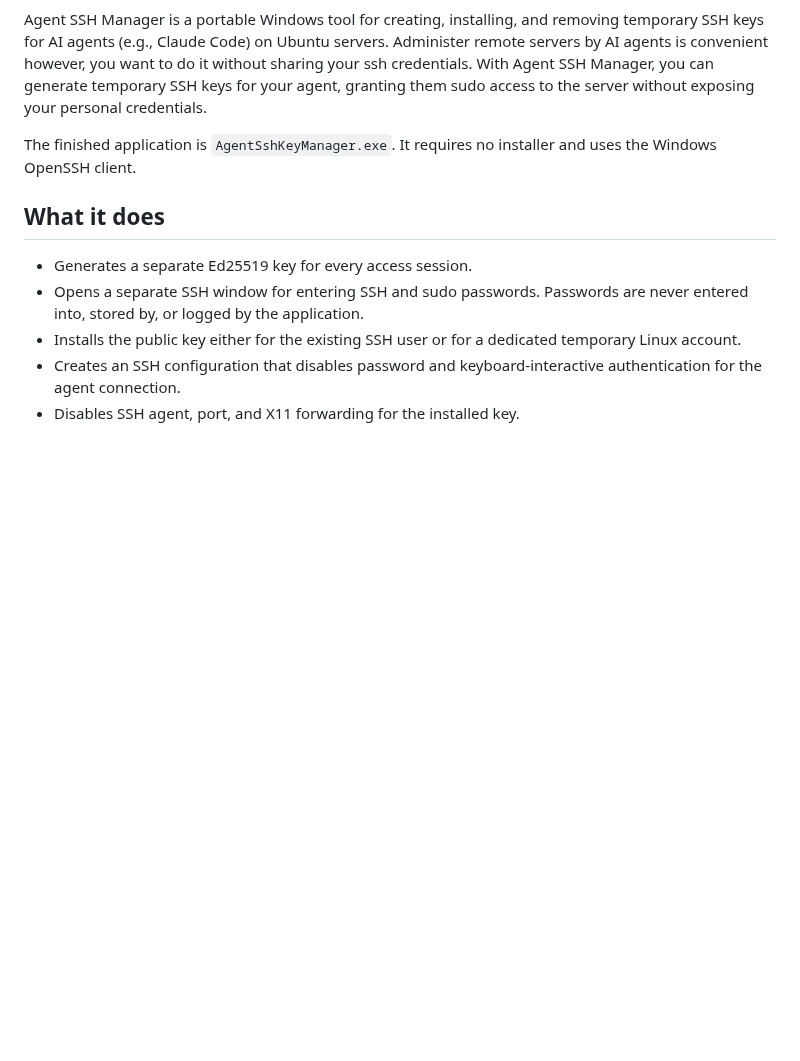
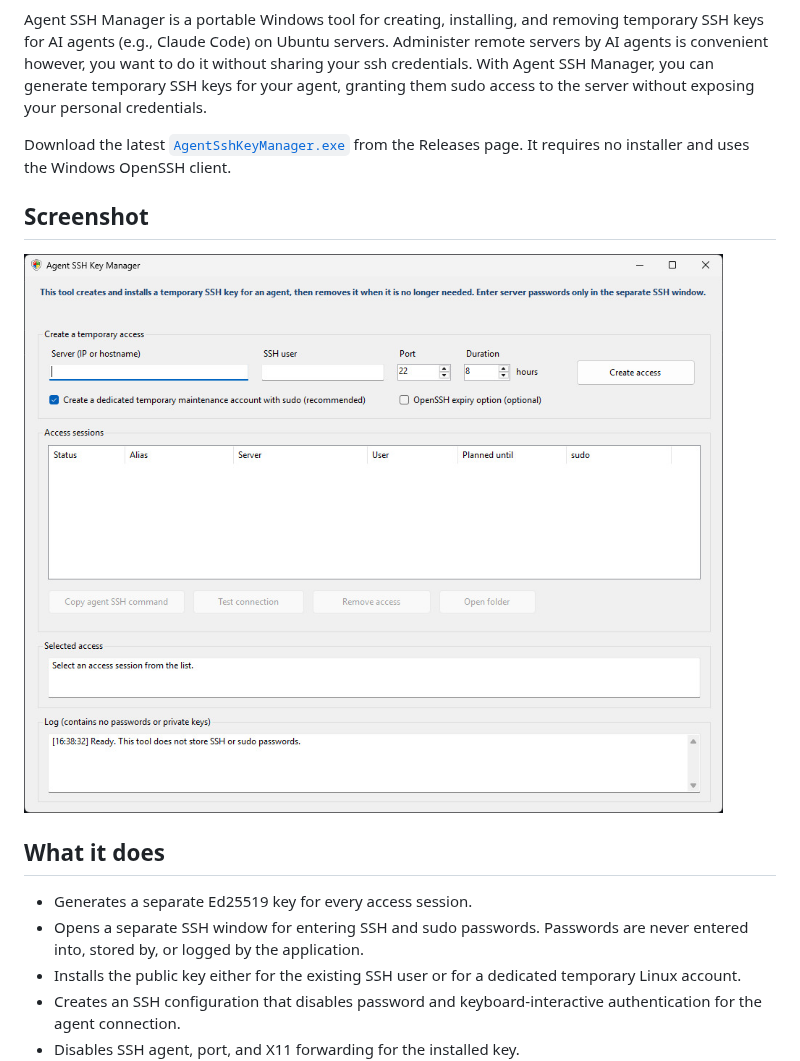
Before and after one commit to svenreischauer/AgentSshKeyManager, a Markdown page: README.md, the part around one of its changes. Rendered like a GitHub page; pictures changed too: docs/gui.jpg (added); blank space fills up the shorter version.

Commit message:
Add MIT license, badges, screenshot, and release packaging

```diff
--- a/README.md
+++ b/README.md
@@ -3,8 +8,11 @@
 Agent SSH Manager is a portable Windows tool for creating, installing, and removing temporary SSH keys for AI agents (e.g., Claude Code) on Ubuntu servers.
 Administer remote servers by AI agents is convenient however, you want to do it without sharing your ssh credentials. With Agent SSH Manager, you can generate temporary SSH keys for your agent, granting them sudo access to the server without exposing your personal credentials.
 
+Download the latest [`AgentSshKeyManager.exe`](https://github.com/svenreischauer/AgentSshKeyManager/releases/latest/download/AgentSshKeyManager.exe) from the Releases page. It requires no installer and uses the Windows OpenSSH client.
 
-The finished application is `AgentSshKeyManager.exe`. It requires no installer and uses the Windows OpenSSH client.
+## Screenshot
+
+![Agent SSH Key Manager graphical interface](docs/gui.jpg)
 
 ## What it does
 
```
Also changed, not shown: other parts of README.md (+5 -0 lines), 3 other files.
